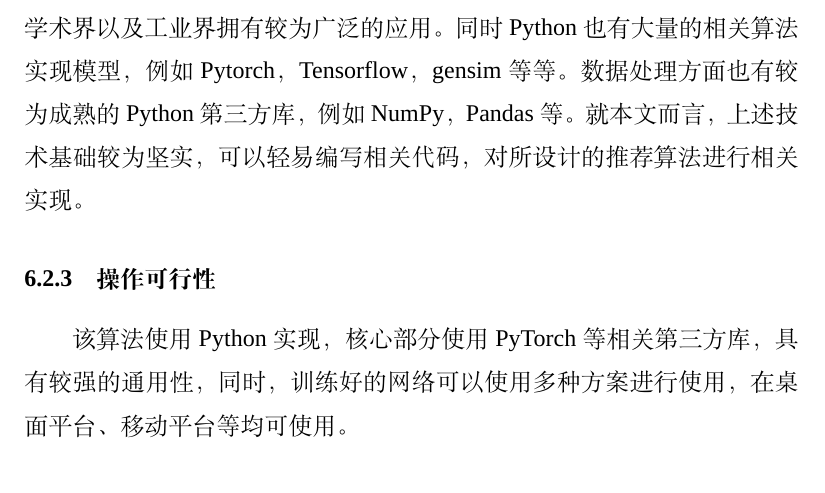
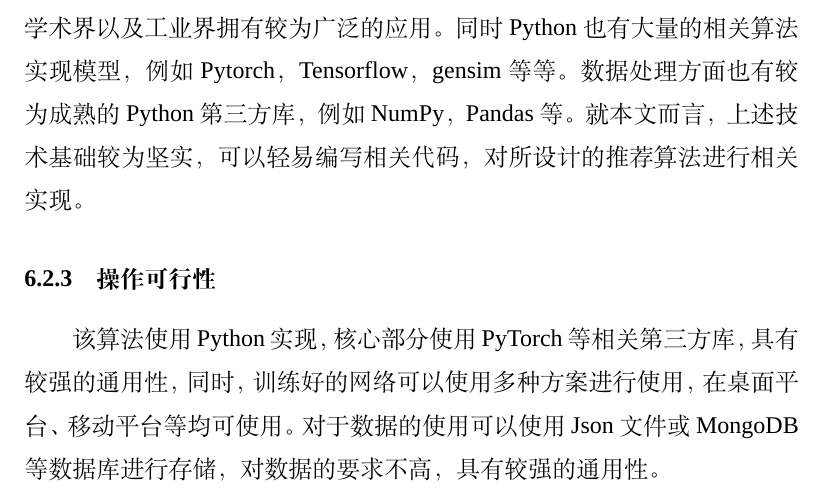
Before and after one commit to OdinZhang/graduate, a LaTeX thesis (main.tex, which reads article/requirements.tex): part of page 21 of 29, cut so that both start at the same text. Compiled offline with XeLaTeX; a missing font is replaced by an installed copy or a similar font.

Commit message:
fix operation feasibility analysis

```diff
--- a/article/requirements.tex
+++ b/article/requirements.tex
@@ -49,3 +49,6 @@ Adam算法等均在学术界以及工业界拥有较为广泛的应用。
 训练好的网络可以使用多种方案进行使用，
 在桌面平台、
 移动平台等均可使用。
+对于数据的使用可以使用Json文件或MongoDB等数据库进行存储，
+对数据的要求不高，
+具有较强的通用性。
```
